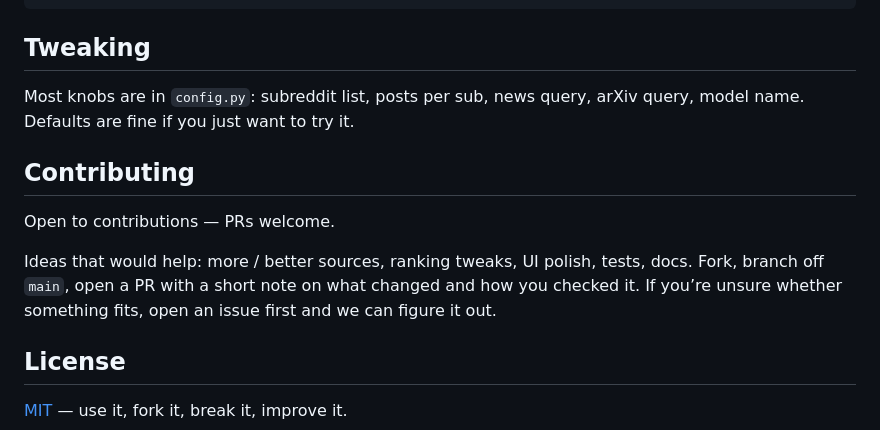
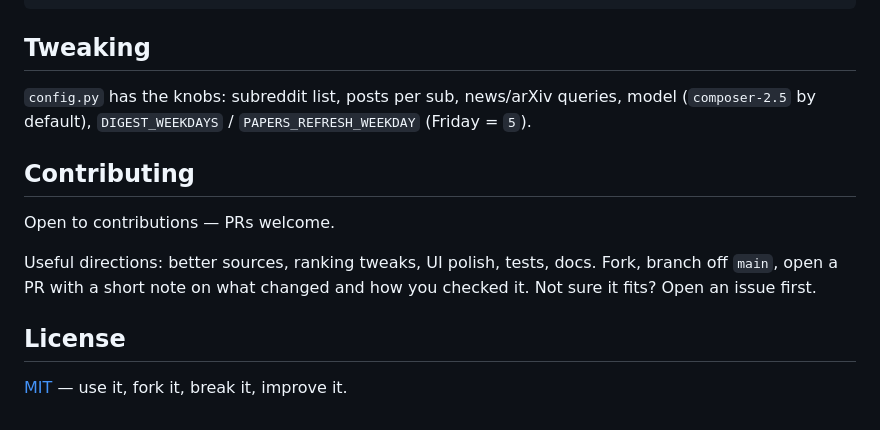
Before and after one commit to Neha/ai-trends-agent, a Markdown page: README.md, the part around one of its changes. GitHub-like rendering.

```diff
--- a/README.md
+++ b/README.md
@@ -101,13 +135,13 @@ Local cron instead of Actions, if you prefer:
 
 ## Tweaking
 
-Most knobs are in `config.py`: subreddit list, posts per sub, news query, arXiv query, model name. Defaults are fine if you just want to try it.
+`config.py` has the knobs: subreddit list, posts per sub, news/arXiv queries, model (`composer-2.5` by default), `DIGEST_WEEKDAYS` / `PAPERS_REFRESH_WEEKDAY` (Friday = `5`).
 
 ## Contributing
 
 Open to contributions — PRs welcome.
 
-Ideas that would help: more / better sources, ranking tweaks, UI polish, tests, docs. Fork, branch off `main`, open a PR with a short note on what changed and how you checked it. If you’re unsure whether something fits, open an issue first and we can figure it out.
+Useful directions: better sources, ranking tweaks, UI polish, tests, docs. Fork, branch off `main`, open a PR with a short note on what changed and how you checked it. Not sure it fits? Open an issue first.
 
 ## License
 
```
Also changed, not shown: other parts of README.md (+65 -31 lines), docs/screenshot.png, 11 other files.
